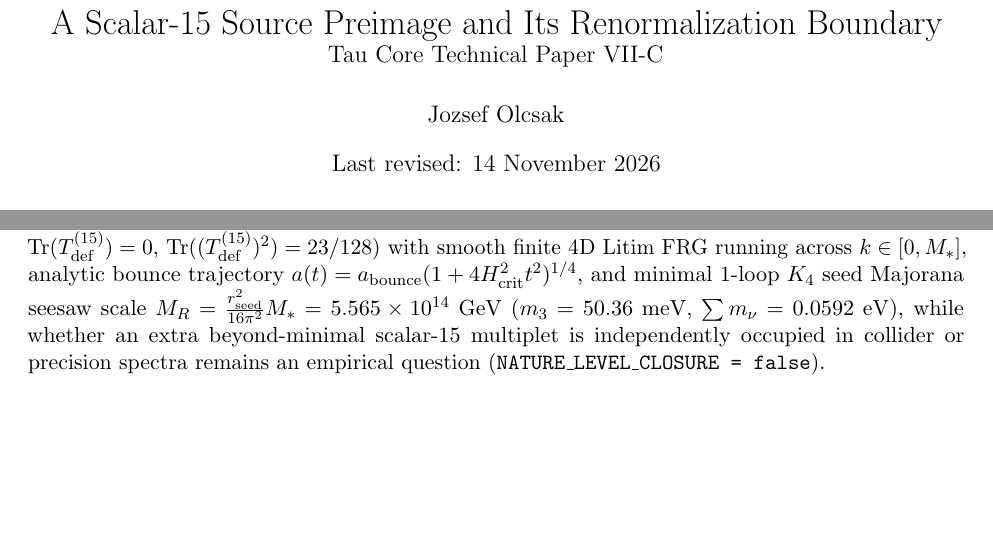
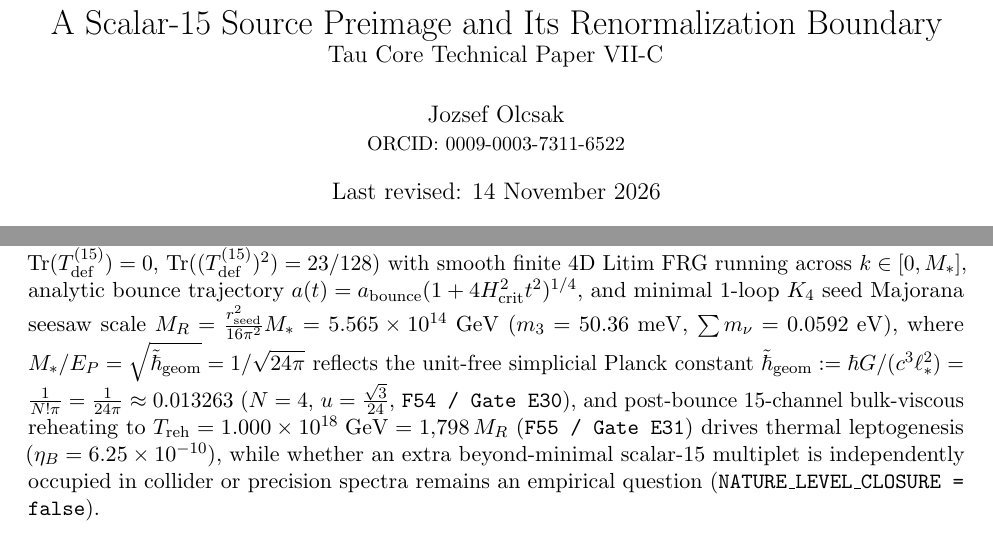
Before and after one commit to tau-core-research/tau-core-scalar15-rg-technical-paper-viic, a LaTeX paper (paperVIIC_submission_source/main.tex): two parts of pages 1 and 13 of 14, joined at a grey line, cut so that both start at the same text, the shorter picture padded with empty space. Compiled offline with pdfLaTeX.

Commit message:
Sync referee-hardened manuscripts, PDFs, and ORCID 0009-0003-7311-6522

```diff
--- a/paperVIIC_submission_source/main.tex
+++ b/paperVIIC_submission_source/main.tex
@@ -17,7 +17,7 @@
 
 \title{A Scalar-15 Source Preimage and Its Renormalization Boundary\\
 \large Tau Core Technical Paper VII-C}
-\author{Jozsef Olcsak}
+\author{Jozsef Olcsak\\{\small ORCID: \href{https://orcid.org/0009-0003-7311-6522}{0009-0003-7311-6522}}}
 \date{Last revised: 14 November 2026}
 
 \begin{document}
@@ -250,7 +250,7 @@ Litim FRG running across $k\in[0,M_*]$, analytic bounce trajectory
 $a(t)=a_{\mathrm{bounce}}(1+4H_{\mathrm{crit}}^2 t^2)^{1/4}$, and minimal
 1-loop $K_4$ seed Majorana seesaw scale
 $M_R=\frac{r_{\mathrm{seed}}^2}{16\pi^2}M_*=5.565\times 10^{14}\;\mathrm{GeV}$
-($m_3=50.36\;\mathrm{meV}$, $\sum m_\nu=0.0592\;\mathrm{eV}$), while whether an
+($m_3=50.36\;\mathrm{meV}$, $\sum m_\nu=0.0592\;\mathrm{eV}$), where $M_*/E_P = \sqrt{\tilde{\hbar}_{\mathrm{geom}}} = 1/\sqrt{24\pi}$ reflects the unit-free simplicial Planck constant $\tilde{\hbar}_{\mathrm{geom}} := \hbar G/(c^3\ell_*^2) = \frac{1}{N!\pi} = \frac{1}{24\pi} \approx 0.013263$ ($N=4$, $u=\frac{\sqrt{3}}{24}$, \texttt{F54 / Gate E30}), and post-bounce 15-channel bulk-viscous reheating to $T_{\mathrm{reh}} = 1.000\times 10^{18}\;\mathrm{GeV} = 1{,}798\,M_R$ (\texttt{F55 / Gate E31}) drives thermal leptogenesis ($\eta_B = 6.25\times 10^{-10}$), while whether an
 extra beyond-minimal scalar-15 multiplet is independently occupied in collider
 or precision spectra remains an empirical question (\texttt{NATURE\_LEVEL\_CLOSURE = false}).
 
```
Also changed, not shown: paperVIIC.pdf, paperVIIC_submission_source/main.pdf.
